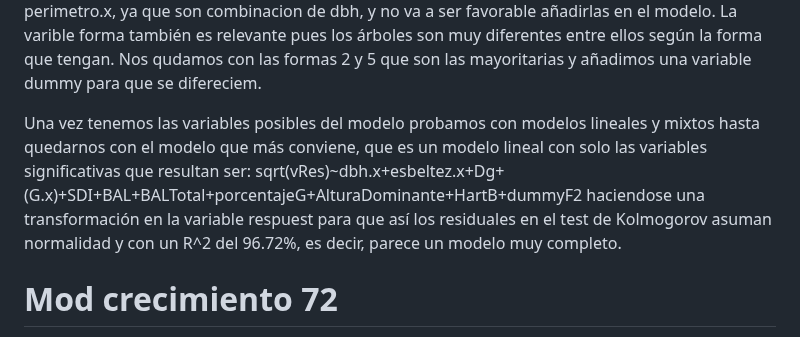
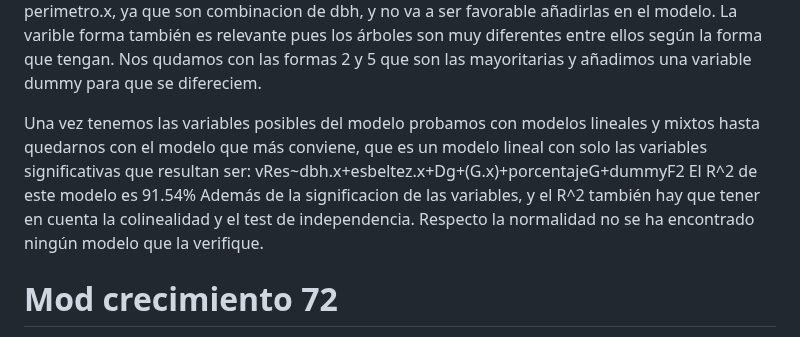
Before and after one commit to IUFOR-selvicultura/COMFOR.NFI, a Markdown page: scripts4GrowthModel/readme.md, the part around the change. Drawn GitHub-style.

```diff
--- a/scripts4GrowthModel/readme.md
+++ b/scripts4GrowthModel/readme.md
@@ -23,7 +23,9 @@ Posteriormente, realizamos un análisis en componentes principales que nos permi
 La varible forma también es relevante pues los árboles son muy diferentes entre ellos según la forma que tengan. Nos qudamos con las formas 2 y 5 que son las mayoritarias y añadimos una variable dummy para que se difereciem.
 
 Una vez tenemos las variables posibles del modelo probamos con modelos lineales y mixtos hasta quedarnos con el modelo que más conviene, que es un modelo lineal con solo las variables significativas que resultan ser:
-sqrt(vRes)~dbh.x+esbeltez.x+Dg+(G.x)+SDI+BAL+BALTotal+porcentajeG+AlturaDominante+HartB+dummyF2 haciendose una transformación en la variable respuest para que así los residuales en el test de Kolmogorov asuman normalidad y con un R^2 del 96.72%, es decir, parece un modelo muy completo.
+vRes~dbh.x+esbeltez.x+Dg+(G.x)+porcentajeG+dummyF2
+El R^2 de este modelo es 91.54%
+Además de la significacion de las variables, y el R^2 también hay que tener en cuenta la colinealidad y el test de independencia. Respecto la normalidad no se ha encontrado ningún modelo que la verifique.
 
 # Mod crecimiento 72
 Es muy similar al de la especie 41, pero para la 72
```
